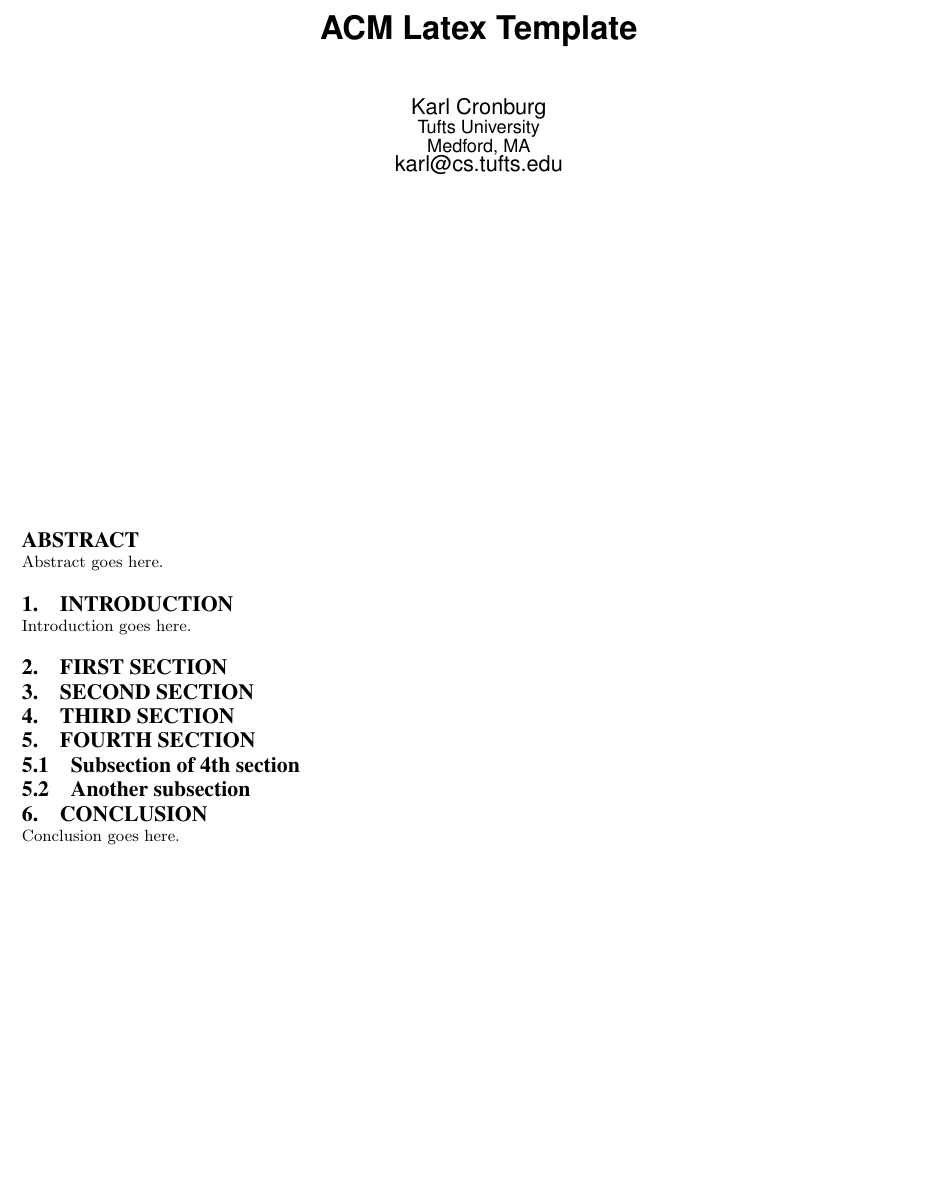
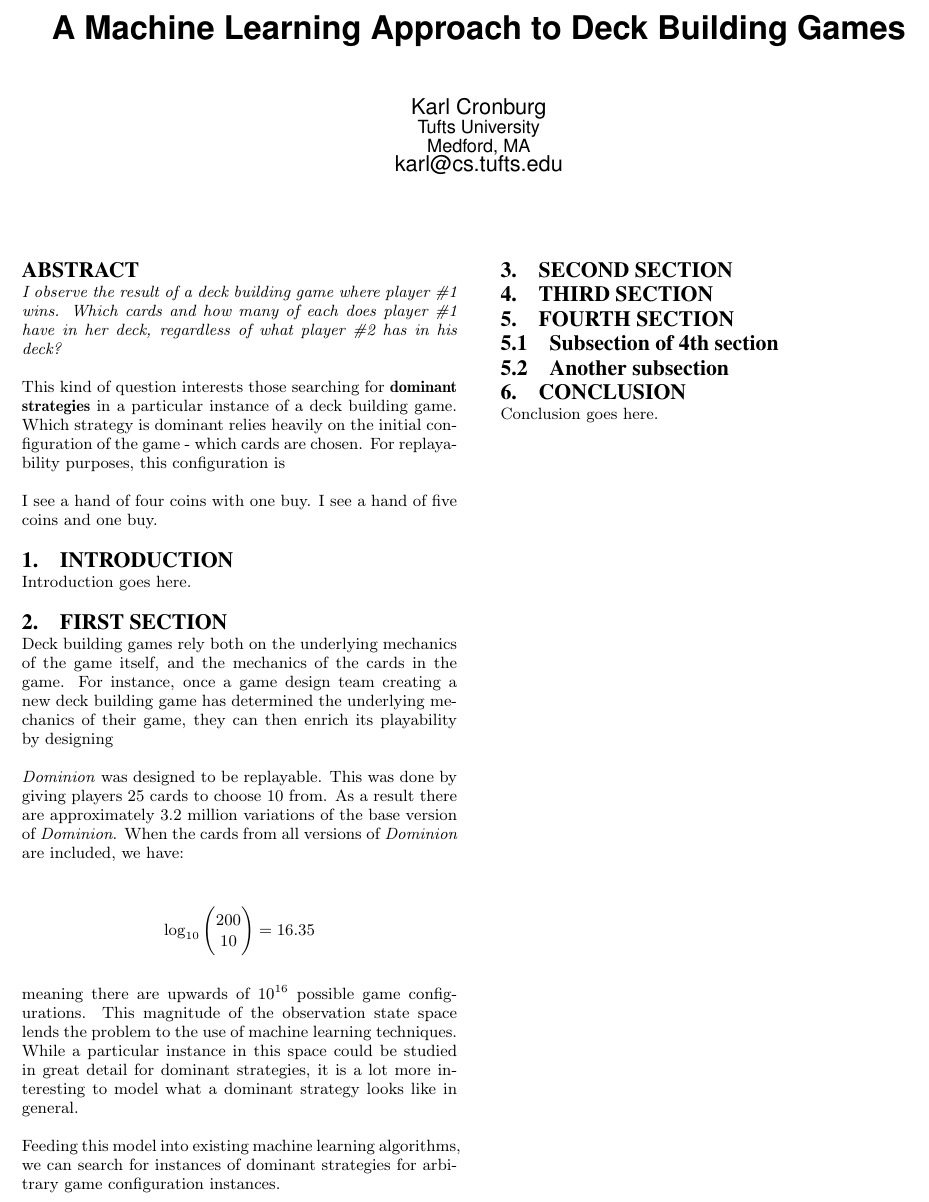
Before and after one commit to cronburg/150-ppl, a LaTeX paper (deckbuild/proposal/proposal.tex): part of the page, cut at the place of the change, the shorter picture padded with empty space. Compiled offline with pdfLaTeX.

Commit message:
determined question to ask, writing introduction now

```diff
--- a/deckbuild/proposal/proposal.tex
+++ b/deckbuild/proposal/proposal.tex
@@ -35,7 +35,7 @@
 
 \begin{document}
 
-\title{ACM Latex Template}
+\title{A Machine Learning Approach to Deck Building Games}
 
 \numberofauthors{1}
 \author{
@@ -45,18 +45,50 @@
   \affaddr{Medford, MA}       \\
   \email{karl@cs.tufts.edu}
 }
-\date{Oct. 6, 2012}
+\date{\today}
 
 \maketitle
 
 \begin{abstract}
-Abstract goes here.
+\emph{I observe the result of a deck building game where player \#1 wins.
+Which cards and how many of each does player \#1 have in her deck,
+regardless of what player \#2 has in his deck?}
+
+This kind of question interests those searching for {\bf dominant
+strategies} in a particular instance of a deck building game.
+Which strategy is dominant relies heavily on the initial configuration
+of the game - which cards are chosen. For replayability purposes,
+this configuration is
+
+I see a hand of four coins with one buy.
+I see a hand of five coins and one buy.
 \end{abstract}
 
 \section{Introduction}
 Introduction goes here.
 
 \section{First Section}
+
+Deck building games rely both on the underlying mechanics of the game itself,
+and the mechanics of the cards in the game. For instance, once a game design team
+creating a new deck building game has determined the underlying mechanics of
+their game, they can then enrich its playability by designing
+
+\emph{Dominion} was designed to be replayable. This was done by giving players
+$25$ cards to choose $10$ from. As a result there are approximately $3.2$
+million variations of the base version of \emph{Dominion}. When the cards from
+all versions of \emph{Dominion} are included, we have:
+
+$$\log_{10}{\binom{200}{10}} = 16.35$$
+
+meaning there are upwards of $10^{16}$ possible game configurations. This
+magnitude of the observation state space lends the problem to the use
+of machine learning techniques. While a particular instance in this space
+could be studied in great detail for dominant strategies, it is a lot more
+interesting to model what a dominant strategy looks like in general.
+
+Feeding this model into existing machine learning algorithms, we can search for
+instances of dominant strategies for arbitrary game configuration instances.
 
 \section{Second Section}
 
```
